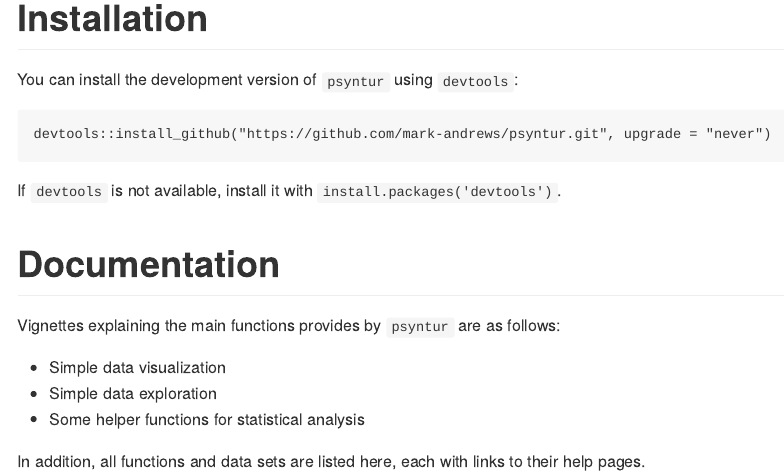
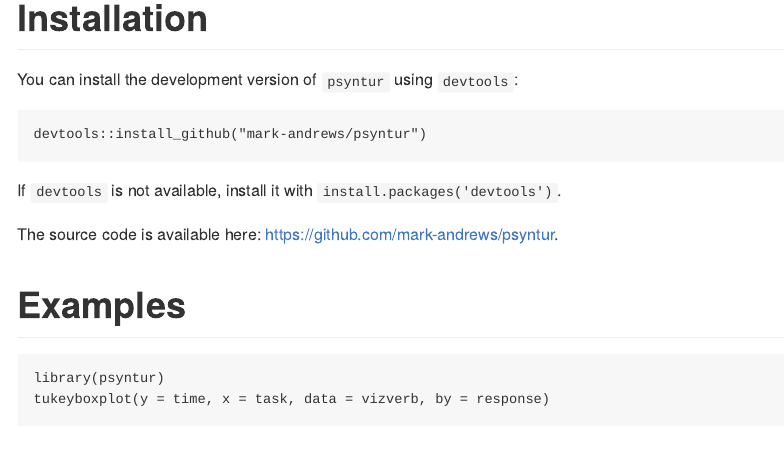
Before and after one commit to mark-andrews/psyntur, an R Markdown document (README.Rmd): the page in a window 1100 px wide, from 200 px down. The pictures show the output file README.md that the author committed with the source, drawn offline in the style of GitHub.

Commit message:
Update README

````diff
--- a/README.Rmd
+++ b/README.Rmd
@@ -25,6 +25,14 @@ The goal of `psyntur` is primarily to provide some functions and data-sets that
 You can install the development version of `psyntur` using `devtools`:
 
 ```{r, eval = FALSE}
-devtools::install_github("https://github.com/mark-andrews/psyntur.git", upgrade = "never")
+devtools::install_github("mark-andrews/psyntur")
 ```
 If `devtools` is not available, install it with `install.packages('devtools')`.
+
+The source code is available here: https://github.com/mark-andrews/psyntur.
+
+# Examples
+
+```{r, out.width = "67%"}
+library(psyntur)
+tukeyboxplot(y = time, x = task, data = vizverb, by = response)
@@ -33,6 +44,3 @@ If `devtools` is not available, install it with `install.packages('devtools')`.
 
 Vignettes explaining the main functions provides by `psyntur` are as follows:
 
-* Simple data visualization
-* Simple data exploration
-* Some helper functions for statistical analysis
@@ -39,2 +50,2 @@ Vignettes explaining the main functions provides by `psyntur` are as follows:
 
-In addition, all functions and data sets are listed here, each with links to their help pages.
+In addition, all functions and data sets are listed [here](https://mark-andrews.github.io/psyntur/reference/index.html), each with links to their help pages.
````
Also changed, not shown: README.md, README.Rmd (6 more changed lines), 2 other files.
